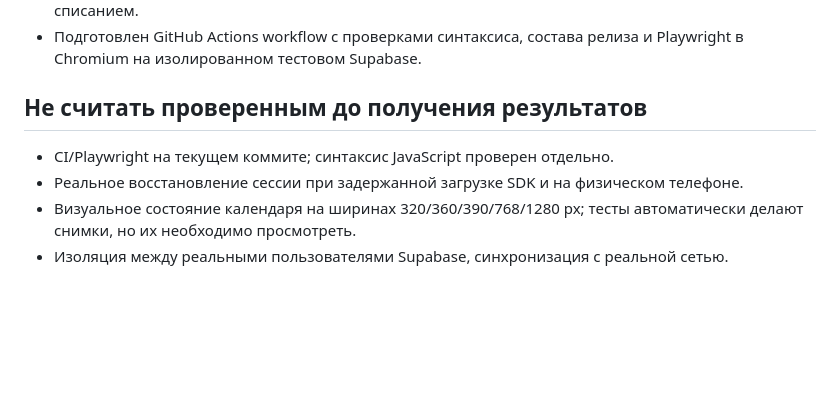
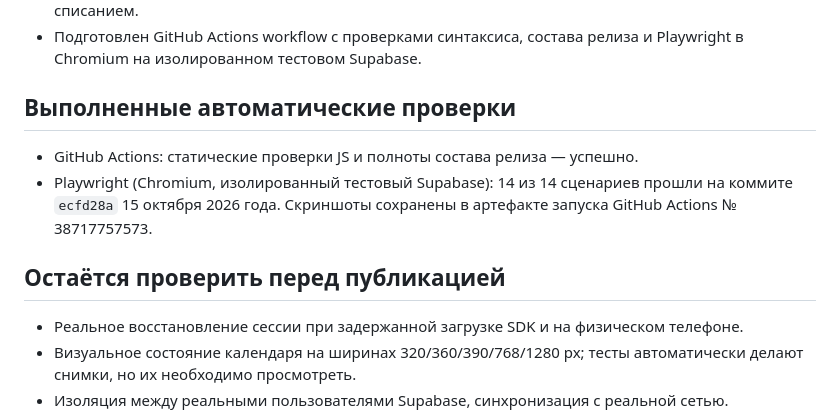
Before and after one commit to Xchestikov/teacherpro, a Markdown page: docs/stability-stage1-2026-10.md, the part around the change. Drawn GitHub-style; blank space fills up the shorter version.

Commit message:
docs: record 14 passing browser scenarios and outstanding real-device checks

```diff
--- a/docs/stability-stage1-2026-10.md
+++ b/docs/stability-stage1-2026-10.md
@@ -10,9 +10,13 @@
 - Добавлены браузерные регрессионные сценарии: 120-минутное событие в сетке (включая кликабельность второй часовой строки), контекстное меню, отмена/подтверждение удаления со списанием.
 - Подготовлен GitHub Actions workflow с проверками синтаксиса, состава релиза и Playwright в Chromium на изолированном тестовом Supabase.
 
-## Не считать проверенным до получения результатов
+## Выполненные автоматические проверки
 
-- CI/Playwright на текущем коммите; синтаксис JavaScript проверен отдельно.
+- GitHub Actions: статические проверки JS и полноты состава релиза — успешно.
+- Playwright (Chromium, изолированный тестовый Supabase): 14 из 14 сценариев прошли на коммите `ecfd28a` 15 октября 2026 года. Скриншоты сохранены в артефакте запуска GitHub Actions № 38717757573.
+
+## Остаётся проверить перед публикацией
+
 - Реальное восстановление сессии при задержанной загрузке SDK и на физическом телефоне.
 - Визуальное состояние календаря на ширинах 320/360/390/768/1280 px; тесты автоматически делают снимки, но их необходимо просмотреть.
 - Изоляция между реальными пользователями Supabase, синхронизация с реальной сетью.
```
